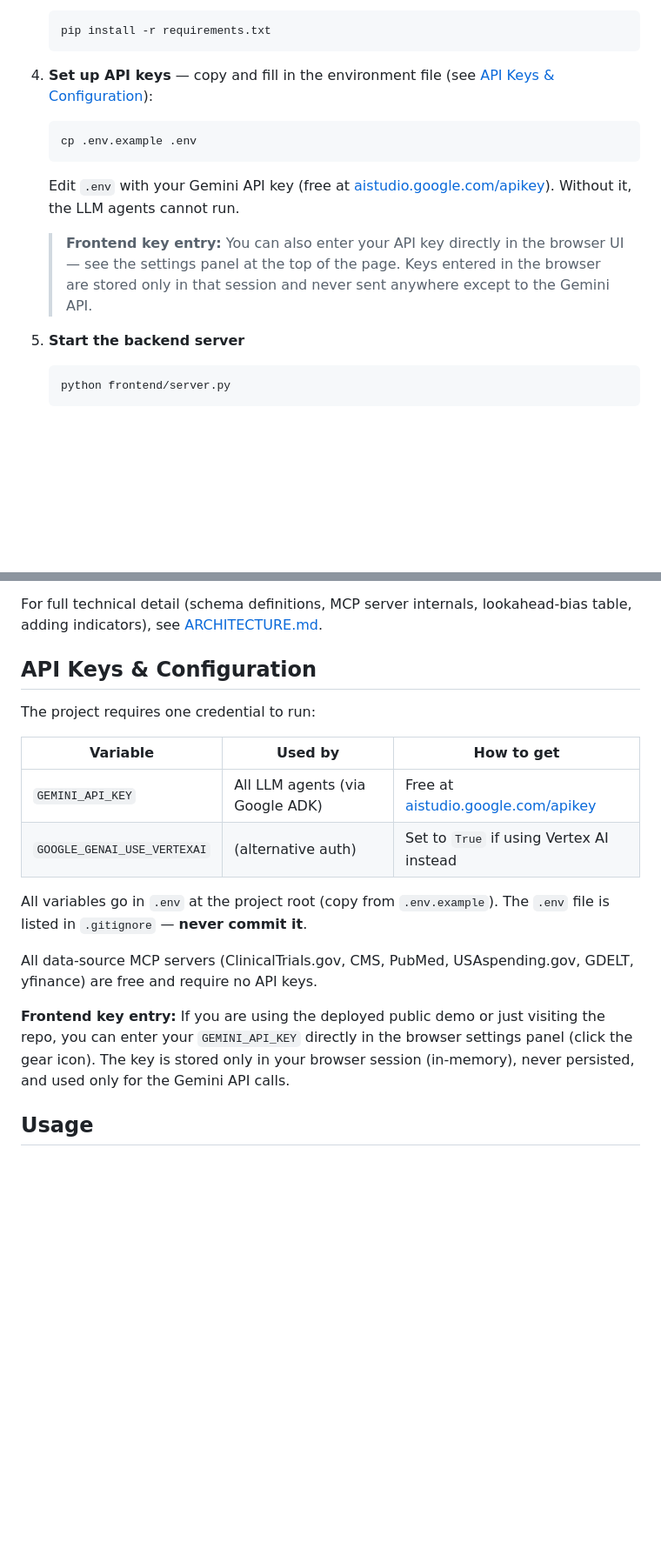
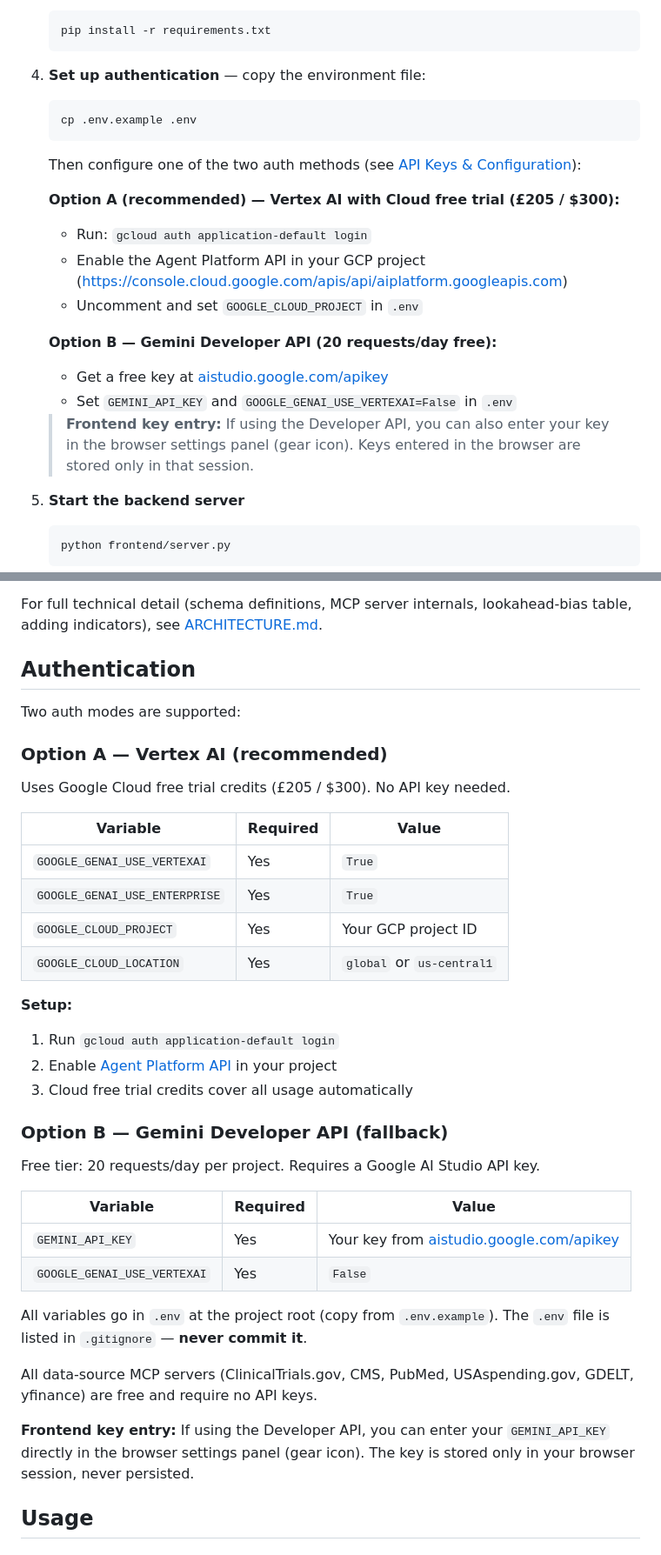
Before and after one commit to HA-141/Kaggle_AI_Agents_Vibe_Coding_Capstone_Project, a Markdown page: README.md, 2 parts joined by grey strips. Shown at 87% size. GitHub-like rendering; blank space fills up the shorter version.

````diff
--- a/README.md
+++ b/README.md
@@ -22,13 +22,22 @@ A multi-agent AI system that predicts short-term stock movements for five health
    pip install -r requirements.txt
    ```
 
-4. **Set up API keys** — copy and fill in the environment file (see [API Keys & Configuration](#api-keys--configuration)):
+4. **Set up authentication** — copy the environment file:
    ```
    cp .env.example .env
    ```
-   Edit `.env` with your Gemini API key (free at [aistudio.google.com/apikey](https://aistudio.google.com/apikey)). Without it, the LLM agents cannot run.
+   Then configure one of the two auth methods (see [API Keys & Configuration](#api-keys--configuration)):
 
-   > **Frontend key entry:** You can also enter your API key directly in the browser UI — see the settings panel at the top of the page. Keys entered in the browser are stored only in that session and never sent anywhere except to the Gemini API.
+   **Option A (recommended) — Vertex AI with Cloud free trial (£205 / $300):**
+   - Run: `gcloud auth application-default login`
+   - Enable the Agent Platform API in your GCP project (https://console.cloud.google.com/apis/api/aiplatform.googleapis.com)
+   - Uncomment and set `GOOGLE_CLOUD_PROJECT` in `.env`
+
+   **Option B — Gemini Developer API (20 requests/day free):**
+   - Get a free key at [aistudio.google.com/apikey](https://aistudio.google.com/apikey)
+   - Set `GEMINI_API_KEY` and `GOOGLE_GENAI_USE_VERTEXAI=False` in `.env`
+
+   > **Frontend key entry:** If using the Developer API, you can also enter your key in the browser settings panel (gear icon). Keys entered in the browser are stored only in that session.
 
 5. **Start the backend server**
    ```
@@ -48,20 +57,40 @@ A multi-agent AI system that predicts short-term stock movements for five health
 
 For full technical detail (schema definitions, MCP server internals, lookahead-bias table, adding indicators), see [ARCHITECTURE.md](ARCHITECTURE.md).
 
-## API Keys & Configuration
+## Authentication
 
-The project requires one credential to run:
+Two auth modes are supported:
 
-| Variable | Used by | How to get |
+### Option A — Vertex AI (recommended)
+
+Uses Google Cloud free trial credits (£205 / $300). No API key needed.
+
+| Variable | Required | Value |
 |---|---|---|
-| `GEMINI_API_KEY` | All LLM agents (via Google ADK) | Free at [aistudio.google.com/apikey](https://aistudio.google.com/apikey) |
-| `GOOGLE_GENAI_USE_VERTEXAI` | (alternative auth) | Set to `True` if using Vertex AI instead |
+| `GOOGLE_GENAI_USE_VERTEXAI` | Yes | `True` |
+| `GOOGLE_GENAI_USE_ENTERPRISE` | Yes | `True` |
+| `GOOGLE_CLOUD_PROJECT` | Yes | Your GCP project ID |
+| `GOOGLE_CLOUD_LOCATION` | Yes | `global` or `us-central1` |
+
+**Setup:**
+1. Run `gcloud auth application-default login`
+2. Enable [Agent Platform API](https://console.cloud.google.com/apis/api/aiplatform.googleapis.com) in your project
+3. Cloud free trial credits cover all usage automatically
+
+### Option B — Gemini Developer API (fallback)
+
+Free tier: 20 requests/day per project. Requires a Google AI Studio API key.
+
+| Variable | Required | Value |
+|---|---|---|
+| `GEMINI_API_KEY` | Yes | Your key from [aistudio.google.com/apikey](https://aistudio.google.com/apikey) |
+| `GOOGLE_GENAI_USE_VERTEXAI` | Yes | `False` |
 
 All variables go in `.env` at the project root (copy from `.env.example`). The `.env` file is listed in `.gitignore` — **never commit it**.
 
 All data-source MCP servers (ClinicalTrials.gov, CMS, PubMed, USAspending.gov, GDELT, yfinance) are free and require no API keys.
 
-**Frontend key entry:** If you are using the deployed public demo or just visiting the repo, you can enter your `GEMINI_API_KEY` directly in the browser settings panel (click the gear icon). The key is stored only in your browser session (in-memory), never persisted, and used only for the Gemini API calls.
+**Frontend key entry:** If using the Developer API, you can enter your `GEMINI_API_KEY` directly in the browser settings panel (gear icon). The key is stored only in your browser session, never persisted.
 
 ## Usage
 
````
Also changed, not shown: ARCHITECTURE.md (+4 -2 lines).
